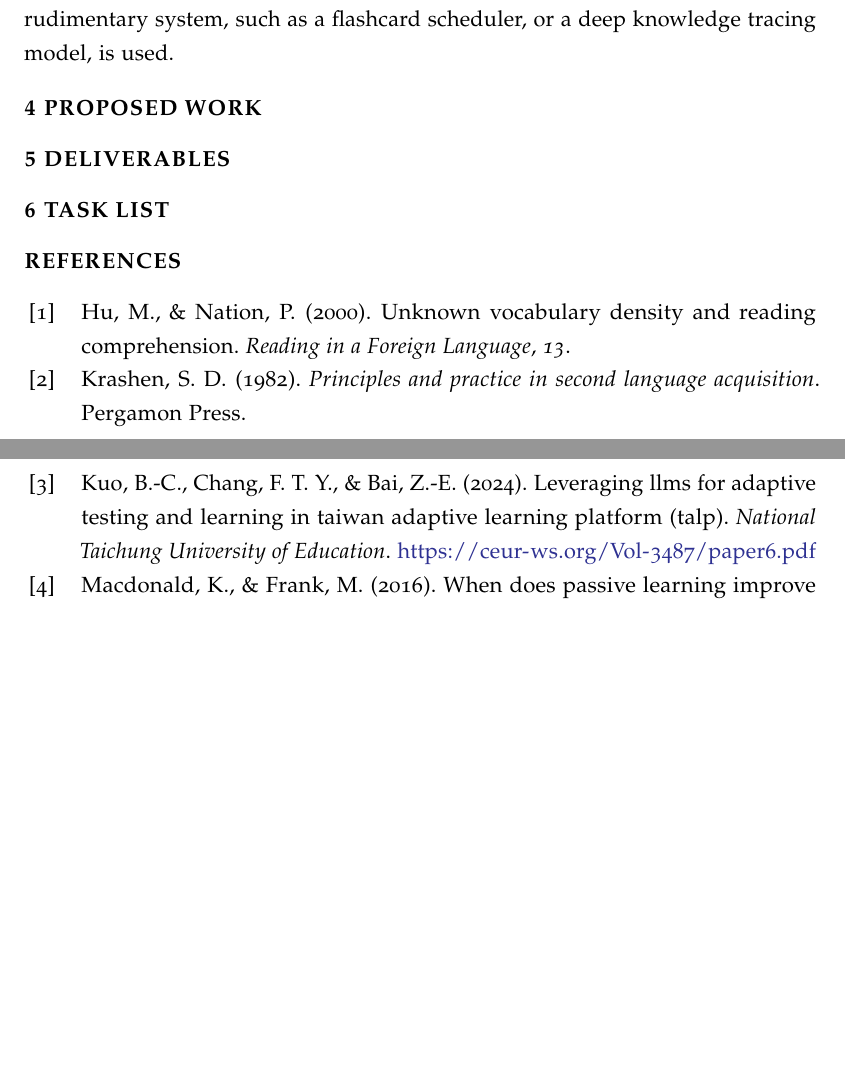
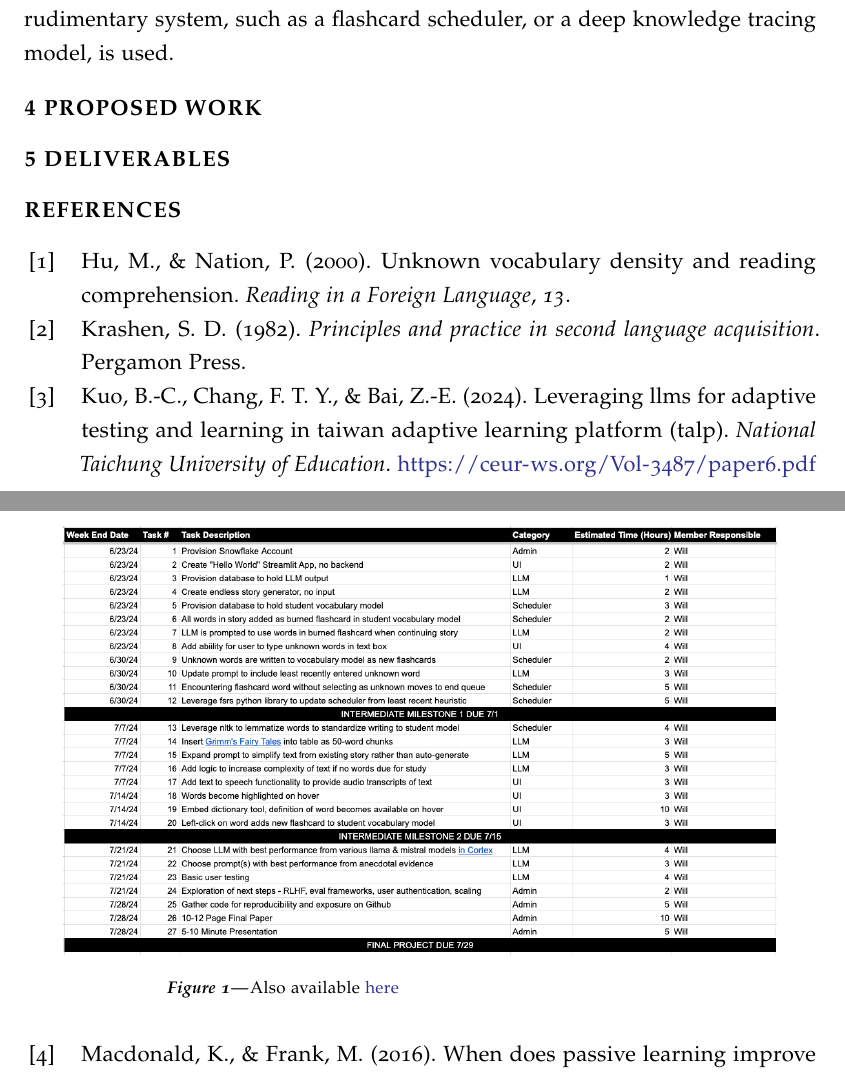
Before and after one commit to wluna01/cs-6460, a LaTeX document (Project Proposal/proposal.tex): two parts of pages 3 and 4 of 4 before the commit and two parts of pages 3 and 4 of 5 after it, joined at a grey line, cut so that both start at the same text, the shorter picture padded with empty space. Compiled offline with pdfLaTeX.

Commit message:
generalsync

```diff
--- a/Project Proposal/proposal.tex
+++ b/Project Proposal/proposal.tex
@@ -62,22 +62,19 @@ However, while extensive work has been done on generating study materials based
 %If you’re on the Development track, this would describe the tool, including what it will look like, how the user will access it, what languages or libraries it will be build in, etc. You might also have a section on evaluating the tool. If you are working on a team, you should note throughout the proposed work who will be responsible for what general parts. You will go into more detail on this in the task list. You may also want to include fall-back plans for portions of the work that may be unpredictable: for example, what will you do if you cannot recruit enough participants for a study, or if you are unable to integrate a certain pair of tools?
 
 
+
+
 \section{Deliverables}
 %As part of the project, you will produce two intermediate milestones, as well as the final project. Describe what these deliverables will be. Take a look at the course calendar to see when the intermediate deliverables are expected.
 %Second, describe what you expect to be in your final project deliverable. This could be code, data, artifacts, courseware, videos, etc.
 
 
-
-\section{Task List}
-%At the conclusion of the proposal PDF, your proposal must have a task list. To create your task list:
-%Download or make a copy of the task listLinks to an external site. template. Delete the sample tasks.
-%Fill out the task list. You may add or remove rows as necessary. If you have multiple team members, you’ll definitely need to add rows.
-%https://docs.google.com/spreadsheets/d/1T90bOeFfxmQAO-l6lA_L-XOaZyUWOibaZp0GWcyk0c4/edit#gid=0
-%Make sure to set aside some time for preparing each milestone, the final paper, and the final presentation.
-%Copy your task list into your proposal document.
-%We recommend using the task list to monitor your progress throughout the semester. Each week, you should re-outline the rest of the semester to ensure you and your mentor remain in sync about your progress and expected final project.
-
-
+\begin{figure}
+    \centering
+    \includegraphics[width=0.9\linewidth]{Project Proposal/project_plan.png}
+    \caption{Also available \href{https://docs.google.com/spreadsheets/d/10IeplrSFJeub_BLcY34Mex57YlT-x3DftFnladG2l4g/edit?usp=sharing}{here}}
+    \label{Task List}
+\end{figure}
 
 \printbibliography{}
 
```
Also changed, not shown: Project Proposal/project_plan.png (added).
